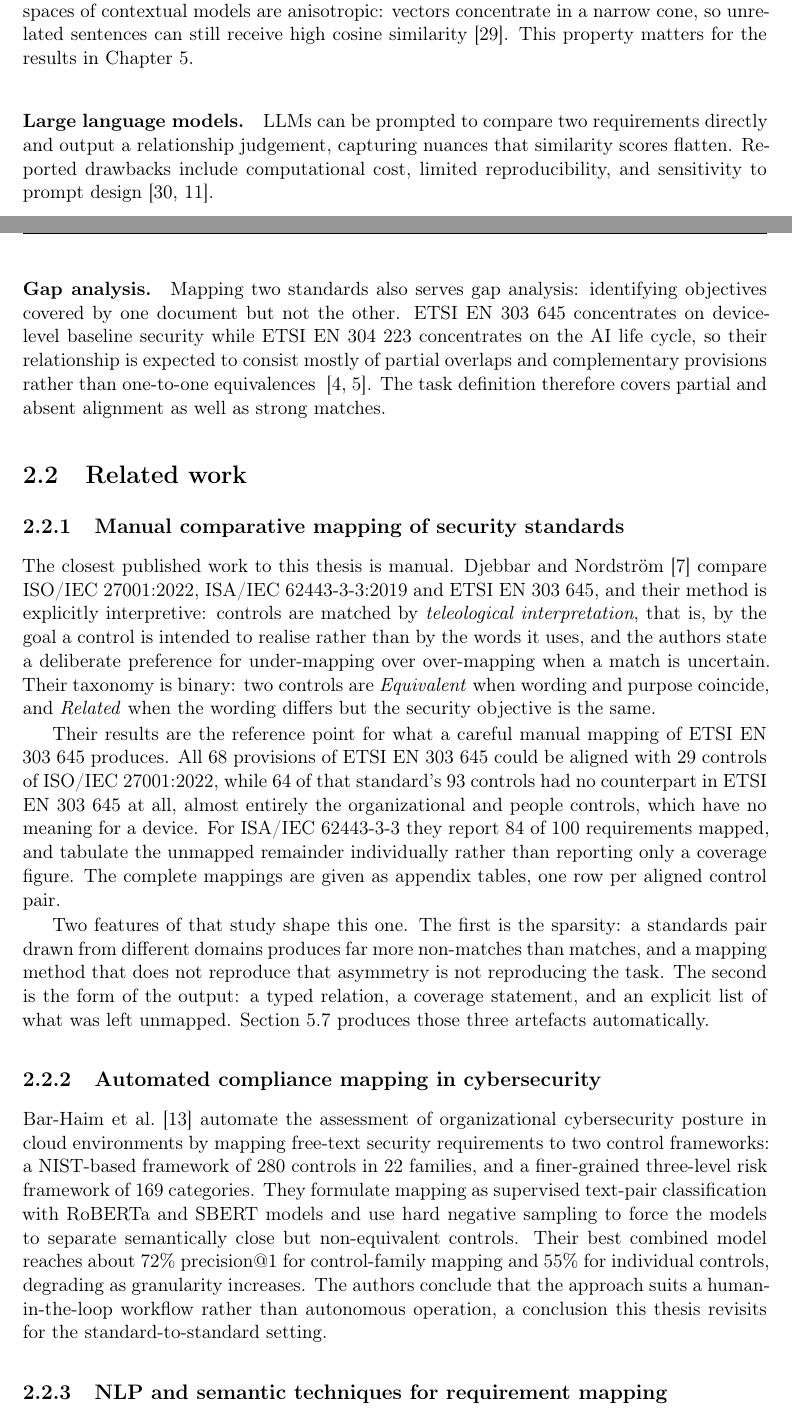
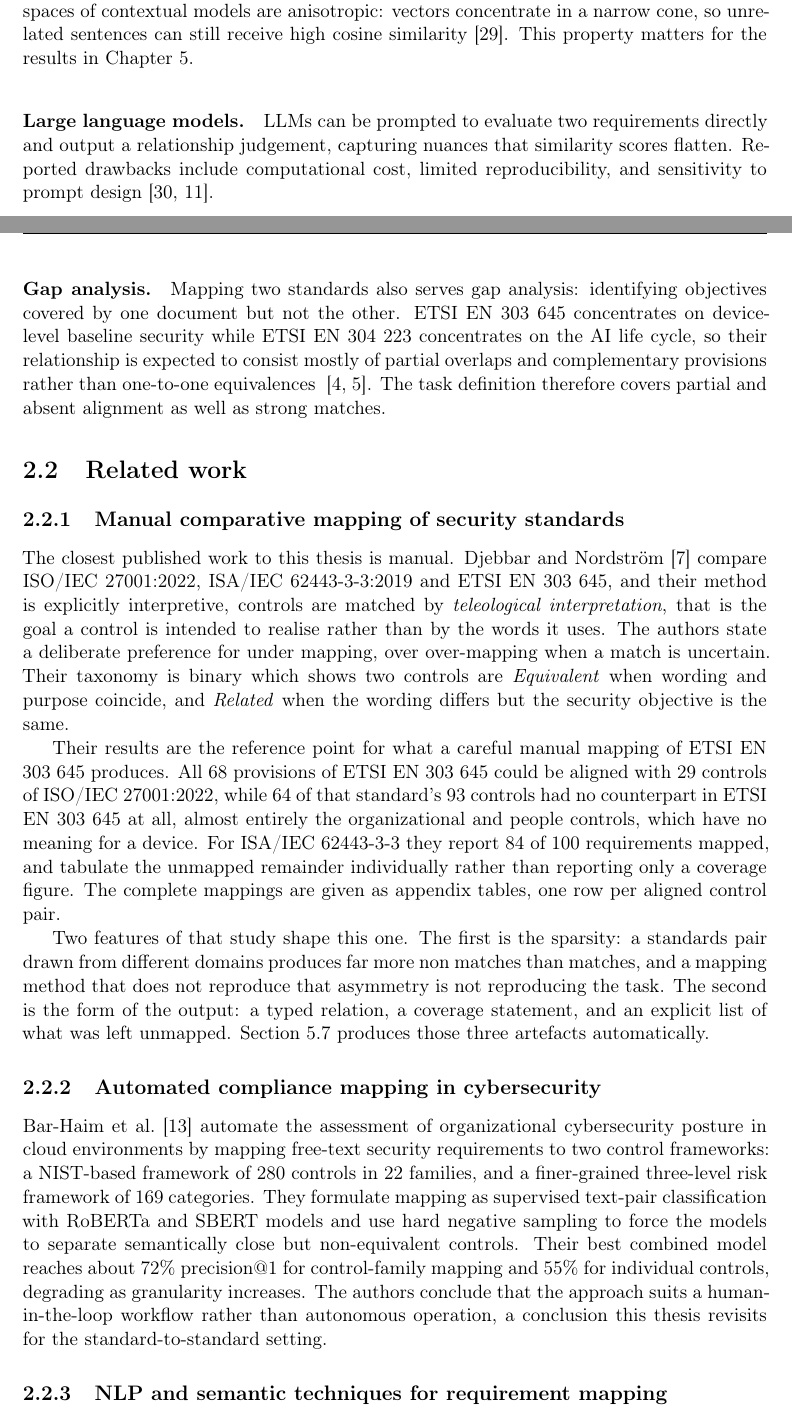
Before and after one commit to ashishgurung3579/automated-compliance-mapping, a LaTeX thesis (thesis/main.tex, which reads thesis/chapters/02_background.tex): two parts of pages 14 and 15 of 81, joined at a grey line, cut so that both start at the same text. Compiled offline with pdfLaTeX.

Commit message:
Update 02_background.tex

```diff
--- a/thesis/chapters/02_background.tex
+++ b/thesis/chapters/02_background.tex
@@ -108,7 +108,7 @@ similarity~\cite{ethayarajh2019contextual}. This property matters for the
 results in Chapter~\ref{ch:results}.
 
 \paragraph{Large language models.}
-LLMs can be prompted to compare two requirements directly and output a
+LLMs can be prompted to evaluate two requirements directly and output a
 relationship judgement, capturing nuances that similarity scores flatten.
 Reported drawbacks include computational cost, limited reproducibility, and
 sensitivity to prompt design~\cite{jamshidi2025llmiot,rodriguez2024llm}.
@@ -129,10 +129,10 @@ absent alignment as well as strong matches.
 The closest published work to this thesis is manual. Djebbar and
 Nordstr\"{o}m~\cite{djebbar2023comparative} compare ISO/IEC 27001:2022,
 ISA/IEC 62443-3-3:2019 and \standardA{}, and their method is explicitly
-interpretive: controls are matched by \emph{teleological interpretation}, that
-is, by the goal a control is intended to realise rather than by the words it
-uses, and the authors state a deliberate preference for under-mapping over
-over-mapping when a match is uncertain. Their taxonomy is binary: two
+interpretive, controls are matched by \emph{teleological interpretation}, that
+is the goal a control is intended to realise rather than by the words it
+uses. The authors state a deliberate preference for under mapping, over
+over-mapping when a match is uncertain. Their taxonomy is binary which shows two
 controls are \emph{Equivalent} when wording and purpose coincide, and
 \emph{Related} when the wording differs but the security objective is the same.
 
@@ -146,7 +146,7 @@ individually rather than reporting only a coverage figure. The complete
 mappings are given as appendix tables, one row per aligned control pair.
 
 Two features of that study shape this one. The first is the sparsity: a
-standards pair drawn from different domains produces far more non-matches than
+standards pair drawn from different domains produces far more non matches than
 matches, and a mapping method that does not reproduce that asymmetry is not
 reproducing the task. The second is the form of the output: a typed
 relation, a coverage statement, and an explicit list of what was left unmapped.
```
